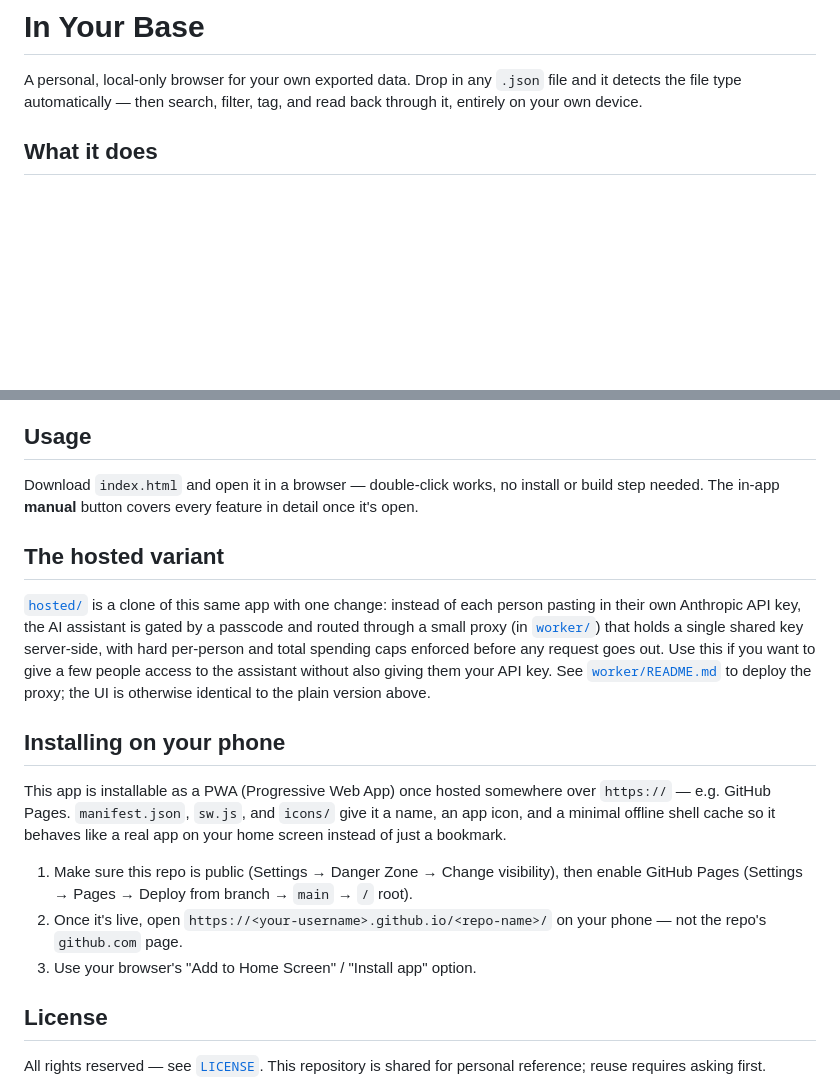
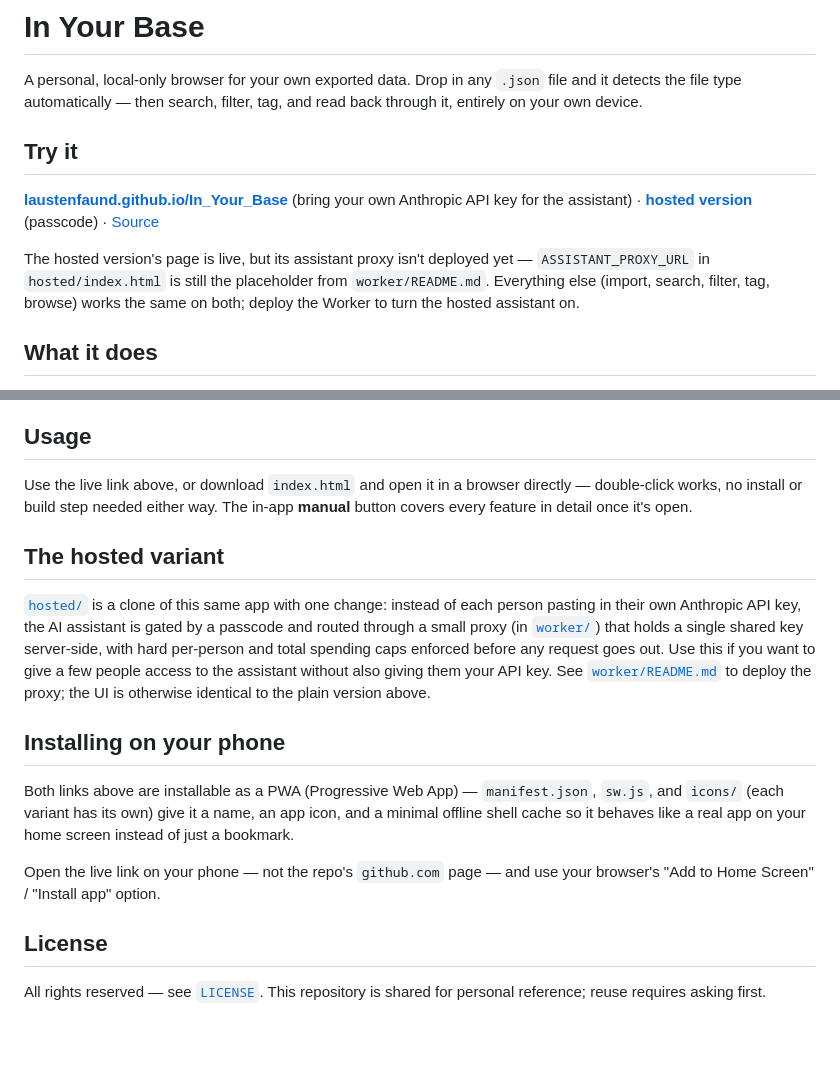
Before and after one commit to laustenfaund/In_Your_Base, a Markdown page: README.md, 2 parts joined by grey strips. Drawn GitHub-style; blank space fills up the shorter version.

Commit message:
Update README for the repo being live on GitHub Pages
Repo went public with Pages enabled. README's install section was
still written as setup instructions for a reader ("make sure this
repo is public, enable Pages") — replaced with the actual live links,
a new Try it section up top matching the format used elsewhere
(laustenfaund/laustenfaund's profile README), and an honest note that
the hosted variant's assistant proxy isn't deployed yet even though
its page is live — ASSISTANT_PROXY_URL in hosted/index.html is still
the placeholder from worker/README.md, so someone trying the assistant
there right now would hit a dead endpoint.

Co-Authored-By: Claude Sonnet 5 <noreply@anthropic.com>
Claude-Session: https://claude.ai/code/session_01YXbXNiD1rnRZgckgLBdifo

```diff
--- a/README.md
+++ b/README.md
@@ -3,6 +3,16 @@
 A personal, local-only browser for your own exported data. Drop in any
 `.json` file and it detects the file type automatically — then search,
 filter, tag, and read back through it, entirely on your own device.
+
+## Try it
+
+**[laustenfaund.github.io/In_Your_Base](https://laustenfaund.github.io/In_Your_Base/)** (bring your own Anthropic API key for the assistant) · **[hosted version](https://laustenfaund.github.io/In_Your_Base/hosted/)** (passcode) · [Source](https://github.com/laustenfaund/In_Your_Base)
+
+The hosted version's page is live, but its assistant proxy isn't deployed
+yet — `ASSISTANT_PROXY_URL` in `hosted/index.html` is still the placeholder
+from `worker/README.md`. Everything else (import, search, filter, tag,
+browse) works the same on both; deploy the Worker to turn the hosted
+assistant on.
 
 ## What it does
 
@@ -40,9 +50,9 @@ re-importing them is how you'd rebuild it elsewhere.
 
 ## Usage
 
-Download `index.html` and open it in a browser — double-click works, no
-install or build step needed. The in-app **manual** button covers every
-feature in detail once it's open.
+Use the live link above, or download `index.html` and open it in a browser
+directly — double-click works, no install or build step needed either way.
+The in-app **manual** button covers every feature in detail once it's open.
 
 ## The hosted variant
 
@@ -57,17 +67,13 @@ proxy; the UI is otherwise identical to the plain version above.
 
 ## Installing on your phone
 
-This app is installable as a PWA (Progressive Web App) once hosted somewhere
-over `https://` — e.g. GitHub Pages. `manifest.json`, `sw.js`, and `icons/`
-give it a name, an app icon, and a minimal offline shell cache so it behaves
-like a real app on your home screen instead of just a bookmark.
+Both links above are installable as a PWA (Progressive Web App) —
+`manifest.json`, `sw.js`, and `icons/` (each variant has its own) give it a
+name, an app icon, and a minimal offline shell cache so it behaves like a
+real app on your home screen instead of just a bookmark.
 
-1. Make sure this repo is public (Settings → Danger Zone → Change
-   visibility), then enable GitHub Pages (Settings → Pages → Deploy from
-   branch → `main` → `/` root).
-2. Once it's live, open `https://<your-username>.github.io/<repo-name>/`
-   on your phone — not the repo's `github.com` page.
-3. Use your browser's "Add to Home Screen" / "Install app" option.
+Open the live link on your phone — not the repo's `github.com` page — and
+use your browser's "Add to Home Screen" / "Install app" option.
 
 ## License
 
```
